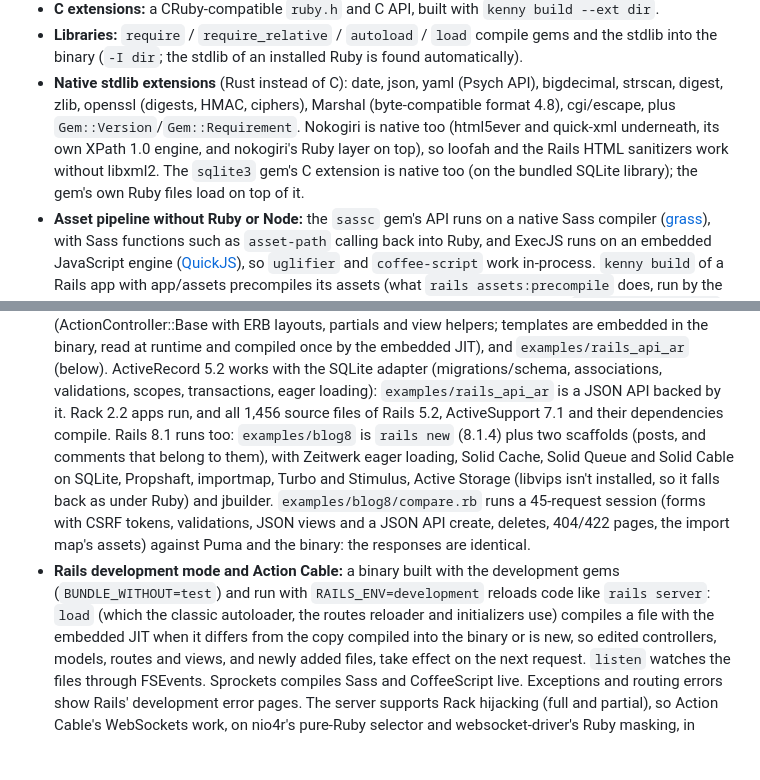
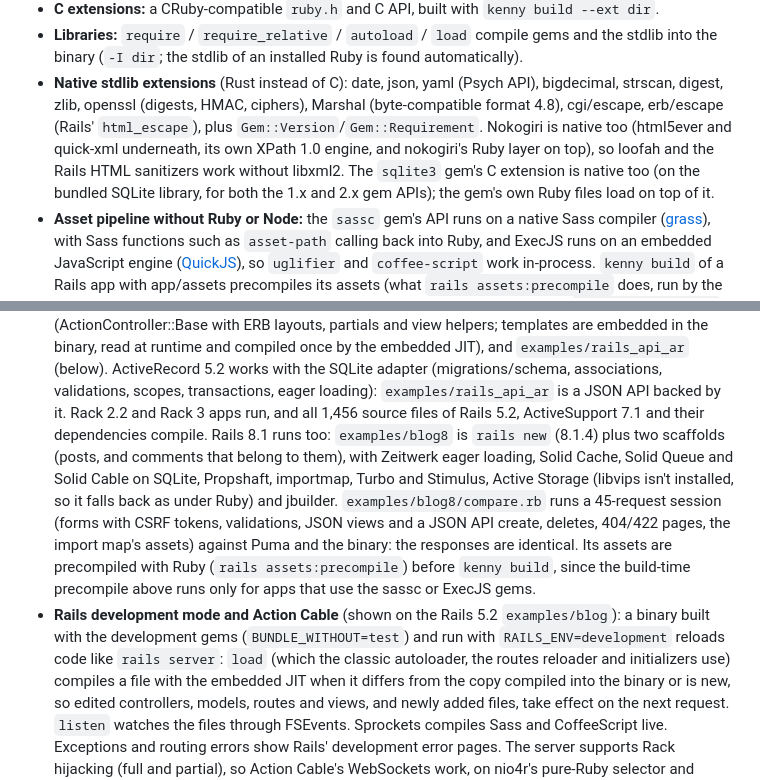
Before and after one commit to FistOfTheNorthStar/ruby-kenny-rogers-version, a Markdown page: README.md, 2 parts joined by grey strips. Drawn GitHub-style; blank space fills up the shorter version.

Commit message:
README: erb/escape, sqlite3 2.x, Rack 3, Rails 8.1 asset precompile
- native stdlib list: erb/escape (Rails' html_escape); sqlite3 covers the 1.x and 2.x APIs
- Rack 2.2 and Rack 3 apps run (blog8 is on Rack 3.2)
- blog8's assets are precompiled with Ruby: kenny build precompiles only for apps that use
  the sassc or ExecJS gems
- development mode and Action Cable are shown on the Rails 5.2 blog

Co-Authored-By: Claude Opus 5.5 (1M context) <noreply@anthropic.com>

```diff
--- a/README.md
+++ b/README.md
@@ -149,10 +149,11 @@ Working:
   into the binary (`-I dir`; the stdlib of an installed Ruby is found automatically).
 - **Native stdlib extensions** (Rust instead of C): date, json, yaml (Psych API), bigdecimal,
   strscan, digest, zlib, openssl (digests, HMAC, ciphers), Marshal (byte-compatible format 4.8),
-  cgi/escape, plus `Gem::Version`/`Gem::Requirement`. Nokogiri is native too (html5ever and
-  quick-xml underneath, its own XPath 1.0 engine, and nokogiri's Ruby layer on top), so loofah and
-  the Rails HTML sanitizers work without libxml2. The `sqlite3` gem's C extension is native
-  too (on the bundled SQLite library); the gem's own Ruby files load on top of it.
+  cgi/escape, erb/escape (Rails' `html_escape`), plus `Gem::Version`/`Gem::Requirement`.
+  Nokogiri is native too (html5ever and quick-xml underneath, its own XPath 1.0 engine, and
+  nokogiri's Ruby layer on top), so loofah and the Rails HTML sanitizers work without libxml2.
+  The `sqlite3` gem's C extension is native too (on the bundled SQLite library, for both the
+  1.x and 2.x gem APIs); the gem's own Ruby files load on top of it.
 - **Asset pipeline without Ruby or Node:** the `sassc` gem's API runs on a native Sass
   compiler ([grass](https://github.com/connorskees/grass)), with Sass functions such as
   `asset-path` calling back into Ruby, and ExecJS runs on an embedded JavaScript engine
@@ -175,18 +176,20 @@ Working:
   `examples/rails_api_ar` (below).
   ActiveRecord 5.2 works with the SQLite adapter (migrations/schema, associations, validations,
   scopes, transactions, eager loading): `examples/rails_api_ar` is a JSON API backed by it.
-  Rack 2.2 apps run, and all 1,456 source files of Rails 5.2, ActiveSupport 7.1 and their
-  dependencies compile.
+  Rack 2.2 and Rack 3 apps run, and all 1,456 source files of Rails 5.2, ActiveSupport 7.1
+  and their dependencies compile.
   Rails 8.1 runs too: `examples/blog8` is `rails new` (8.1.4) plus two scaffolds (posts, and
   comments that belong to them), with Zeitwerk eager loading, Solid Cache, Solid Queue and
   Solid Cable on SQLite, Propshaft, importmap, Turbo and Stimulus, Active Storage (libvips
   isn't installed, so it falls back as under Ruby) and jbuilder. `examples/blog8/compare.rb`
   runs a 45-request session (forms with CSRF tokens, validations, JSON views and a JSON API
   create, deletes, 404/422 pages, the import map's assets) against Puma and the binary: the
-  responses are identical.
-- **Rails development mode and Action Cable:** a binary built with the development gems
-  (`BUNDLE_WITHOUT=test`) and run with `RAILS_ENV=development` reloads code like `rails
-  server`: `load` (which the classic autoloader, the routes reloader and initializers use)
+  responses are identical. Its assets are precompiled with Ruby (`rails assets:precompile`)
+  before `kenny build`, since the build-time precompile above runs only for apps that use the
+  sassc or ExecJS gems.
+- **Rails development mode and Action Cable** (shown on the Rails 5.2 `examples/blog`): a
+  binary built with the development gems (`BUNDLE_WITHOUT=test`) and run with
+  `RAILS_ENV=development` reloads code like `rails server`: `load` (which the classic autoloader, the routes reloader and initializers use)
   compiles a file with the embedded JIT when it differs from the copy compiled into the binary
   or is new, so edited controllers, models, routes and views, and newly added files, take
   effect on the next request. `listen` watches the files through FSEvents. Sprockets compiles
```
